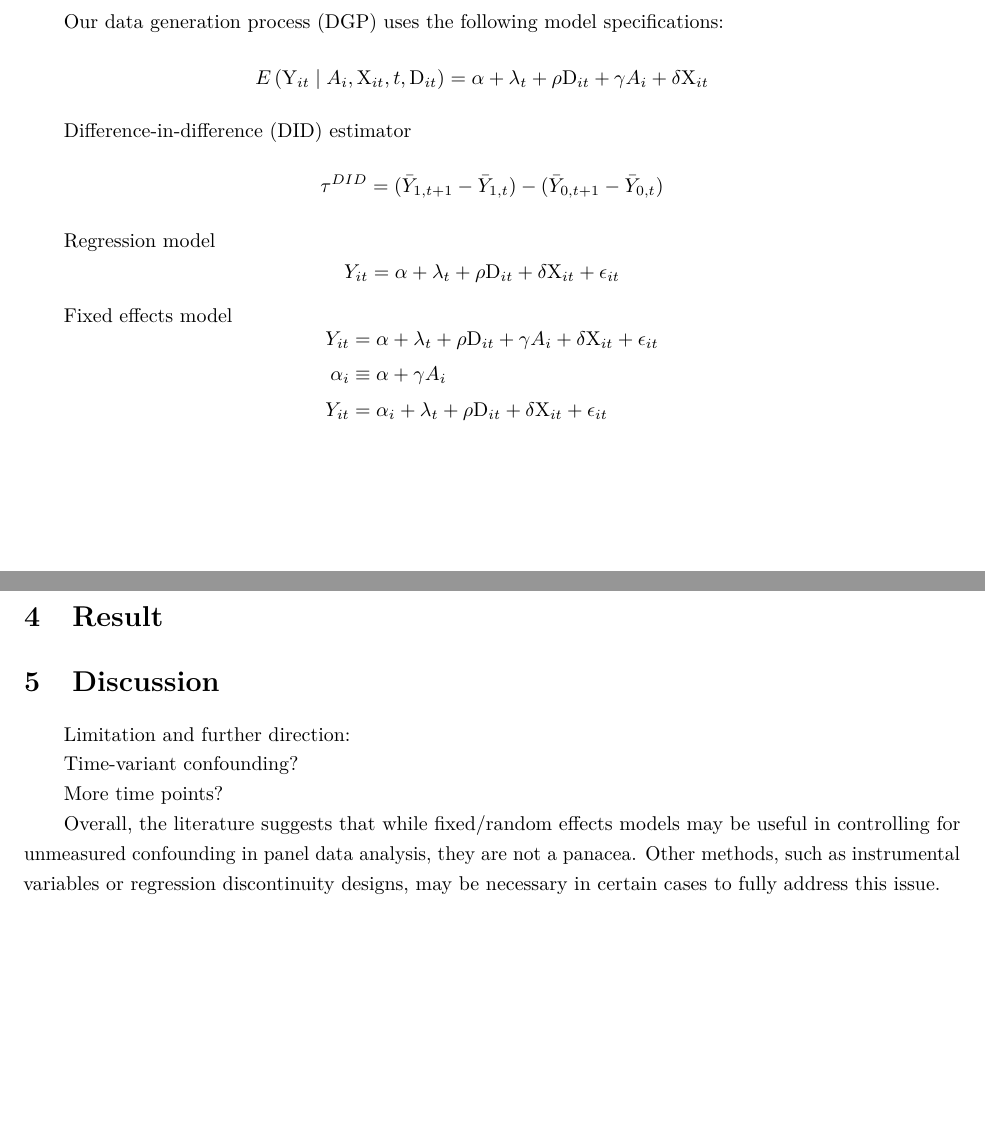
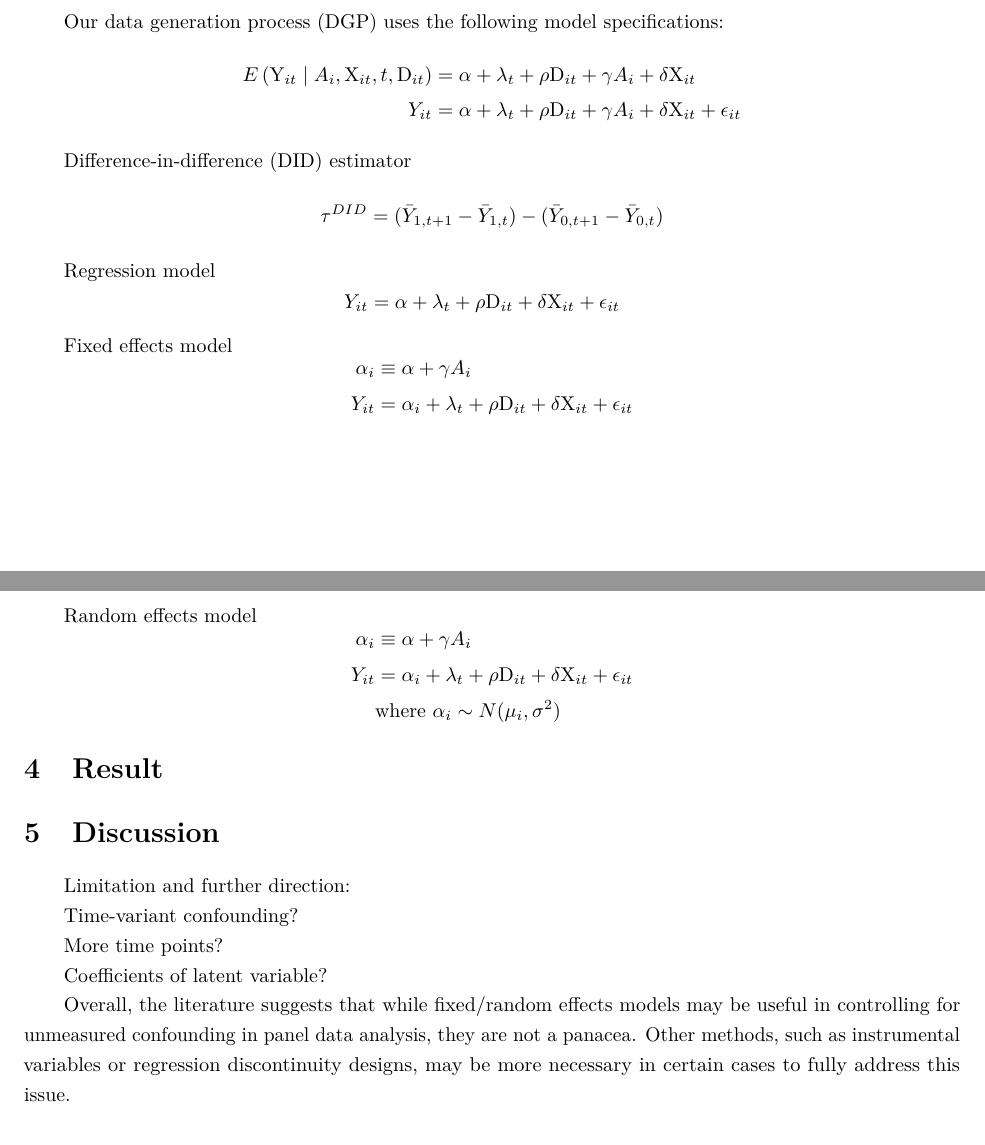
Before and after one commit to yjyang00/STA640_Project, an R Markdown document (Write-up/Writeup.Rmd): two parts of pages 2 and 3 of 4, joined at a grey line, cut so that both start at the same text. Rendered offline with R 4.5, knitr and Pandoc, then LaTeX, with nearby package versions.

Commit message:
write up update

```diff
--- a/Write-up/Writeup.Rmd
+++ b/Write-up/Writeup.Rmd
@@ -89,9 +90,17 @@ $$
 Fixed effects model
 $$
 \begin{aligned}
-Y_{it} &= \alpha+\lambda_t+\rho \mathrm{D}_{i t}+ \gamma A_i+ \delta \mathrm{X}_{i t}+ \epsilon_{it} \\
 \alpha_i &\equiv \alpha+ \gamma A_i\\
 Y_{it} &= \alpha_i+\lambda_t+\rho \mathrm{D}_{i t}+ \delta \mathrm{X}_{i t}+ \epsilon_{it}
+\end{aligned}
+$$
+
+Random effects model
+$$
+\begin{aligned}
+\alpha_i &\equiv \alpha+ \gamma A_i\\
+Y_{it} &= \alpha_i+\lambda_t+\rho \mathrm{D}_{i t}+ \delta \mathrm{X}_{i t}+ \epsilon_{it} \\
+& \text{where } \alpha_i \sim N(\mu_i, \sigma^2)
 \end{aligned}
 $$
 
@@ -109,8 +118,10 @@ Time-variant confounding?
 
 More time points?
 
+Coefficients of latent variable?
 
-Overall, the literature suggests that while fixed/random effects models may be useful in controlling for unmeasured confounding in panel data analysis, they are not a panacea. Other methods, such as instrumental variables or regression discontinuity designs, may be necessary in certain cases to fully address this issue.
+
+Overall, the literature suggests that while fixed/random effects models may be useful in controlling for unmeasured confounding in panel data analysis, they are not a panacea. Other methods, such as instrumental variables or regression discontinuity designs, may be more necessary in certain cases to fully address this issue.
 
 
 
```
Also changed, not shown: Write-up/Writeup.pdf, Write-up/Writeup.Rmd (3 more changed lines).
